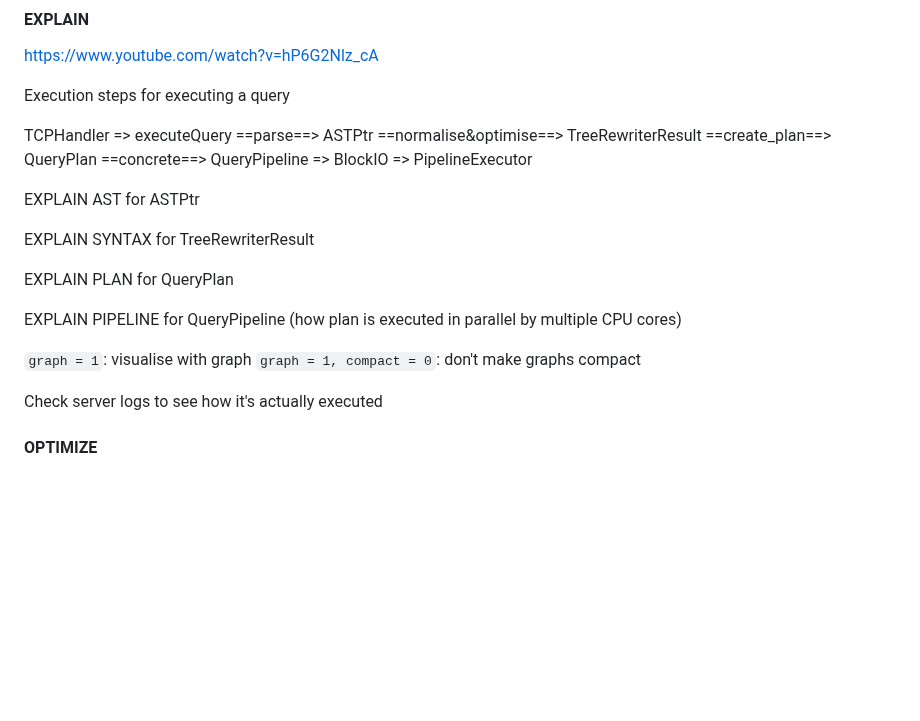
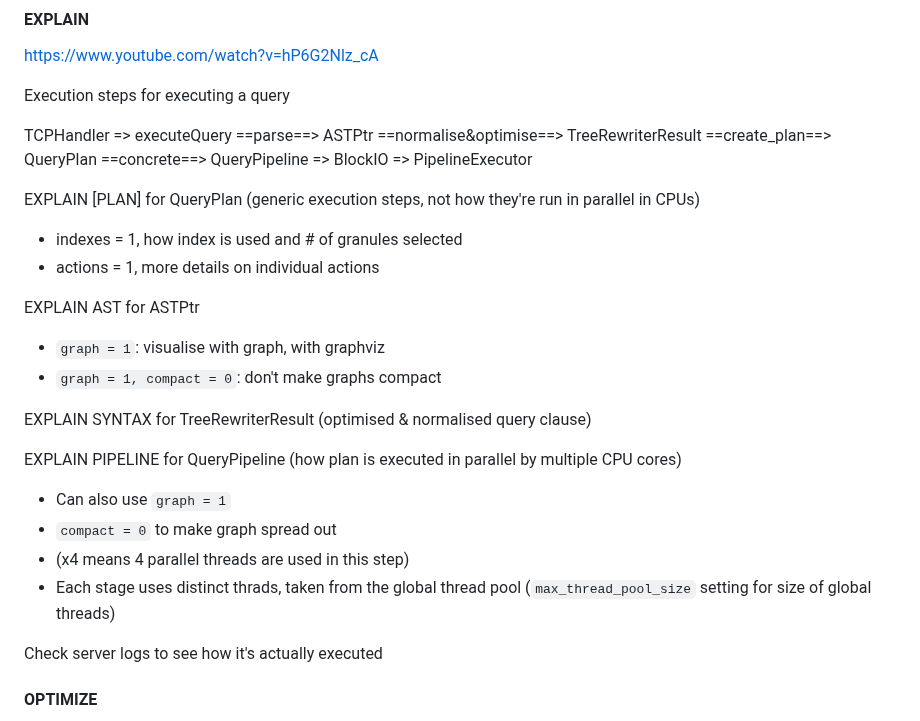
Before and after one commit to yumium/tech_notes, a Markdown page: ClickHouse.md, the part around the change. Drawn GitHub-style; blank space fills up the shorter version.

```diff
--- a/ClickHouse.md
+++ b/ClickHouse.md
@@ -1157,16 +1157,25 @@ Execution steps for executing a query
 
 TCPHandler => executeQuery ==parse==> ASTPtr ==normalise&optimise==> TreeRewriterResult ==create_plan==> QueryPlan ==concrete==> QueryPipeline => BlockIO => PipelineExecutor
 
+EXPLAIN [PLAN] for QueryPlan (generic execution steps, not how they're run in parallel in CPUs)
+
+- indexes = 1, how index is used and # of granules selected
+- actions = 1, more details on individual actions
+
 EXPLAIN AST for ASTPtr
 
-EXPLAIN SYNTAX for TreeRewriterResult
-
-EXPLAIN PLAN for QueryPlan
+- `graph = 1`: visualise with graph, with graphviz
+- `graph = 1, compact = 0`: don't make graphs compact
+
+EXPLAIN SYNTAX for TreeRewriterResult (optimised & normalised query clause)
 
 EXPLAIN PIPELINE for QueryPipeline (how plan is executed in parallel by multiple CPU cores)
 
-`graph = 1`: visualise with graph
-`graph = 1, compact = 0`: don't make graphs compact
+- Can also use `graph = 1`
+- `compact = 0` to make graph spread out
+- (x4 means 4 parallel threads are used in this step)
+- Each stage uses distinct thrads, taken from the global thread pool (`max_thread_pool_size` setting for size of global threads)
+
 
 Check server logs to see how it's actually executed
 
```
